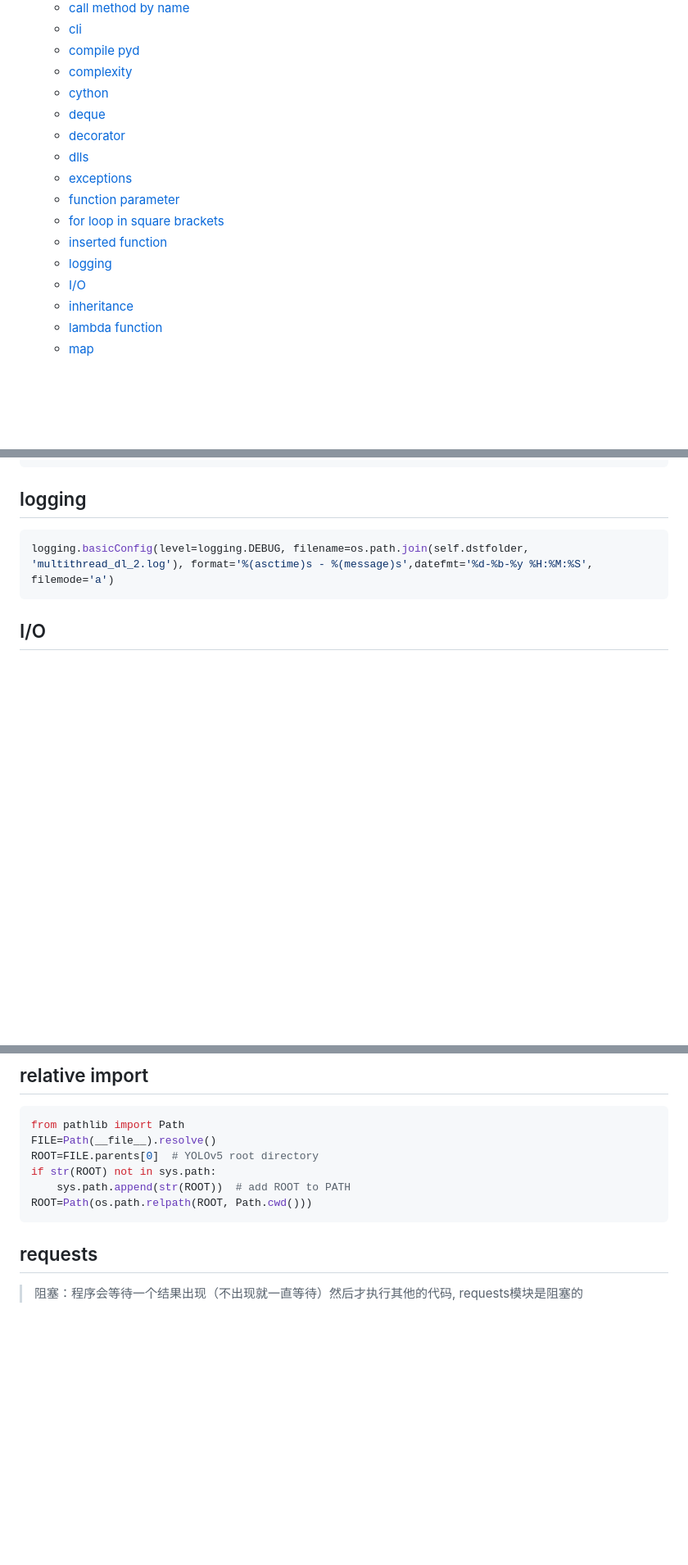
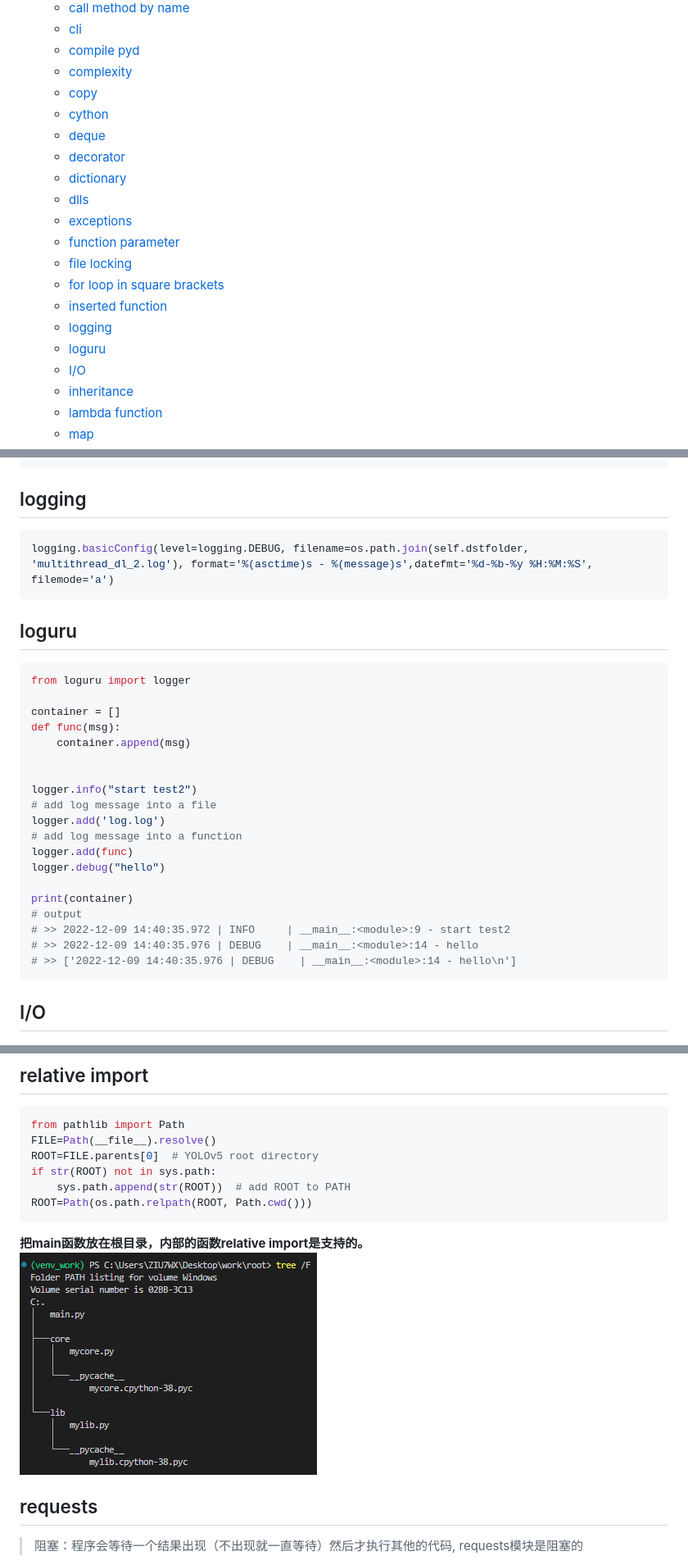
Before and after one commit to maple24/Notes, a Markdown page: Python/README.md, 3 parts joined by grey strips. Shown: that part at 82% size. GitHub-like rendering; pictures changed too: Python/assets/relativeimport.png (added); blank space fills up the shorter version.

````diff
--- a/Python/README.md
+++ b/Python/README.md
@@ -12,15 +12,19 @@
   - [cli](#cli)
   - [compile pyd](#compile-pyd)
   - [complexity](#complexity)
+  - [copy](#copy)
   - [cython](#cython)
   - [deque](#deque)
   - [decorator](#decorator)
+  - [dictionary](#dictionary)
   - [dlls](#dlls)
   - [exceptions](#exceptions)
   - [function parameter](#function-parameter)
+  - [file locking](#file-locking)
   - [for loop in square brackets](#for-loop-in-square-brackets)
   - [inserted function](#inserted-function)
   - [logging](#logging)
+  - [loguru](#loguru)
   - [I/O](#io)
   - [inheritance](#inheritance)
   - [lambda function](#lambda-function)
@@ -423,6 +486,29 @@ Print(Name.title())
 ## logging
 ```python
 logging.basicConfig(level=logging.DEBUG, filename=os.path.join(self.dstfolder, 'multithread_dl_2.log'), format='%(asctime)s - %(message)s',datefmt='%d-%b-%y %H:%M:%S', filemode='a')
+```
+
+## loguru
+```python
+from loguru import logger
+
+container = []
+def func(msg):
+    container.append(msg)
+
+
+logger.info("start test2")
+# add log message into a file
+logger.add('log.log')
+# add log message into a function
+logger.add(func)
+logger.debug("hello")
+
+print(container)
+# output
+# >> 2022-12-09 14:40:35.972 | INFO     | __main__:<module>:9 - start test2
+# >> 2022-12-09 14:40:35.976 | DEBUG    | __main__:<module>:14 - hello
+# >> ['2022-12-09 14:40:35.976 | DEBUG    | __main__:<module>:14 - hello\n']
 ```
 
 ## I/O
@@ -654,6 +740,8 @@ if str(ROOT) not in sys.path:
     sys.path.append(str(ROOT))  # add ROOT to PATH
 ROOT=Path(os.path.relpath(ROOT, Path.cwd()))
 ```
+**把main函数放在根目录，内部的函数relative import是支持的。**
+![relative import](assets/relativeimport.png)
 
 ## requests
 > 阻塞：程序会等待一个结果出现（不出现就一直等待）然后才执行其他的代码, requests模块是阻塞的
````
Also changed, not shown: other parts of Python/README.md (+75 -0 lines), Git/readme.md (+11 -1 lines), LessonLearned/readme.md (+63 -0 lines), 1 other file.
